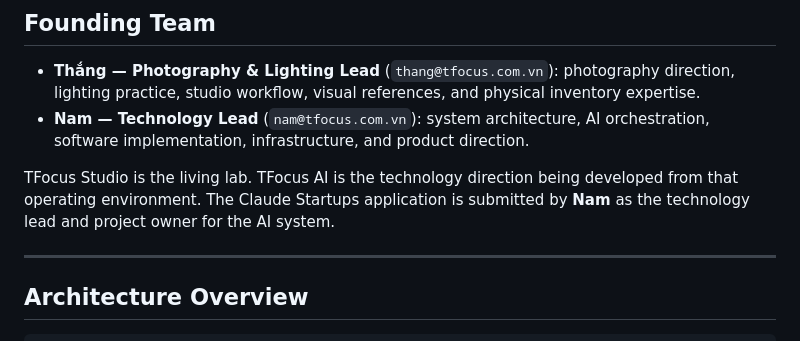
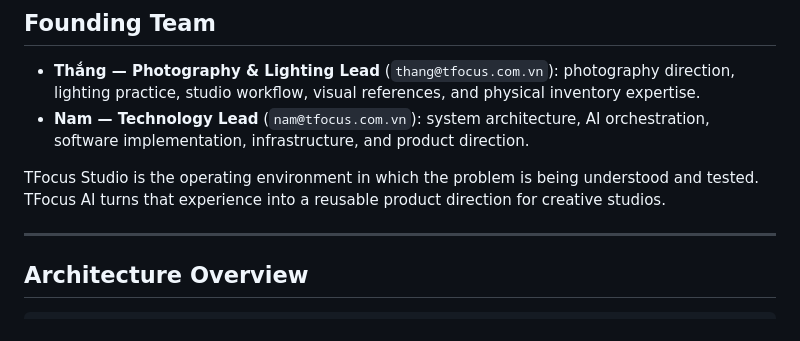
Before and after one commit to namtfocus/tfocus-ai, a Markdown page: README.md, the part around the change. Drawn GitHub-style.

Commit message:
docs: present team as product-building studio founders

```diff
--- a/README.md
+++ b/README.md
@@ -14,7 +14,7 @@ Vertical AI operating layer and orchestration engine designed specifically for c
 - **Thắng — Photography & Lighting Lead** (`thang@tfocus.com.vn`): photography direction, lighting practice, studio workflow, visual references, and physical inventory expertise.
 - **Nam — Technology Lead** (`nam@tfocus.com.vn`): system architecture, AI orchestration, software implementation, infrastructure, and product direction.
 
-TFocus Studio is the living lab. TFocus AI is the technology direction being developed from that operating environment. The Claude Startups application is submitted by **Nam** as the technology lead and project owner for the AI system.
+TFocus Studio is the operating environment in which the problem is being understood and tested. TFocus AI turns that experience into a reusable product direction for creative studios.
 
 ---
 
```
